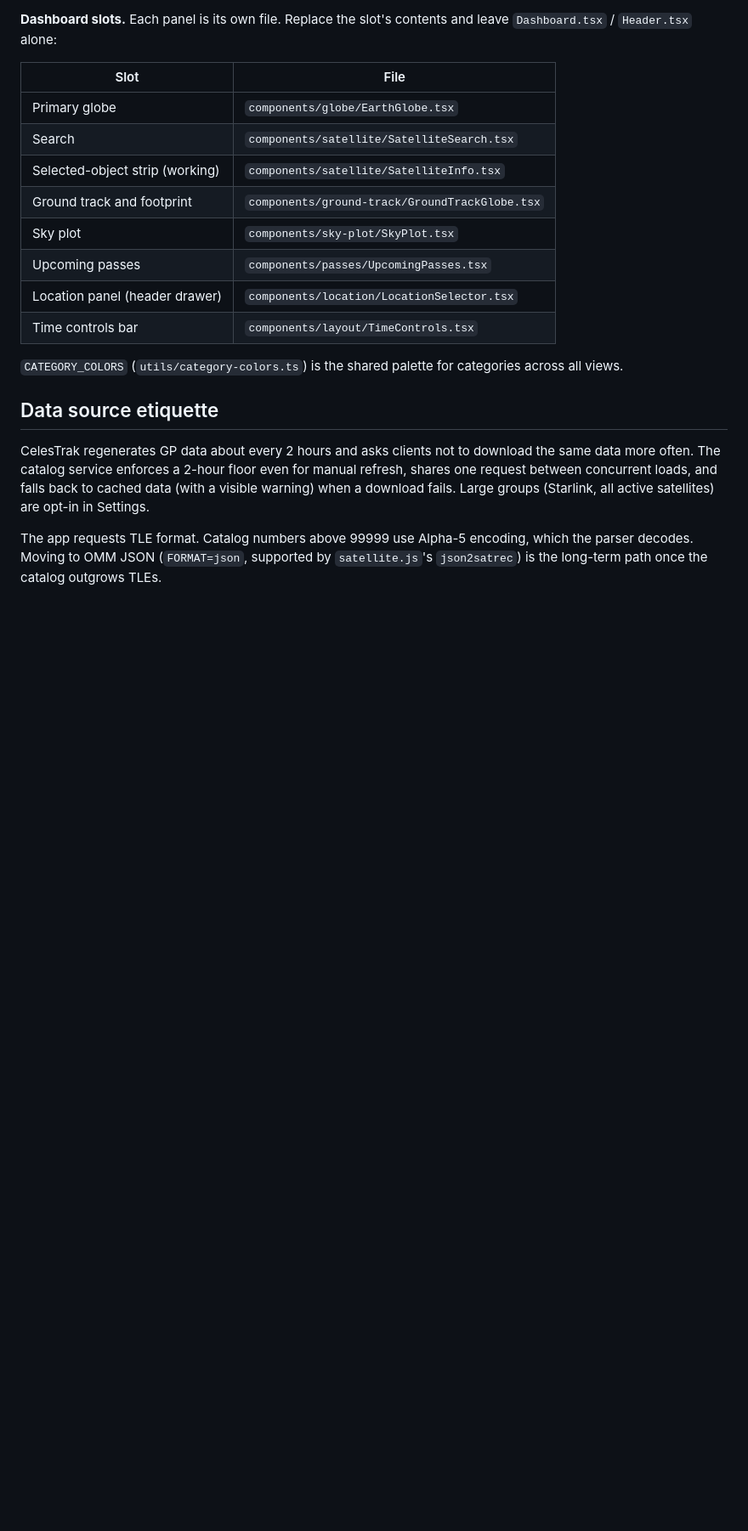
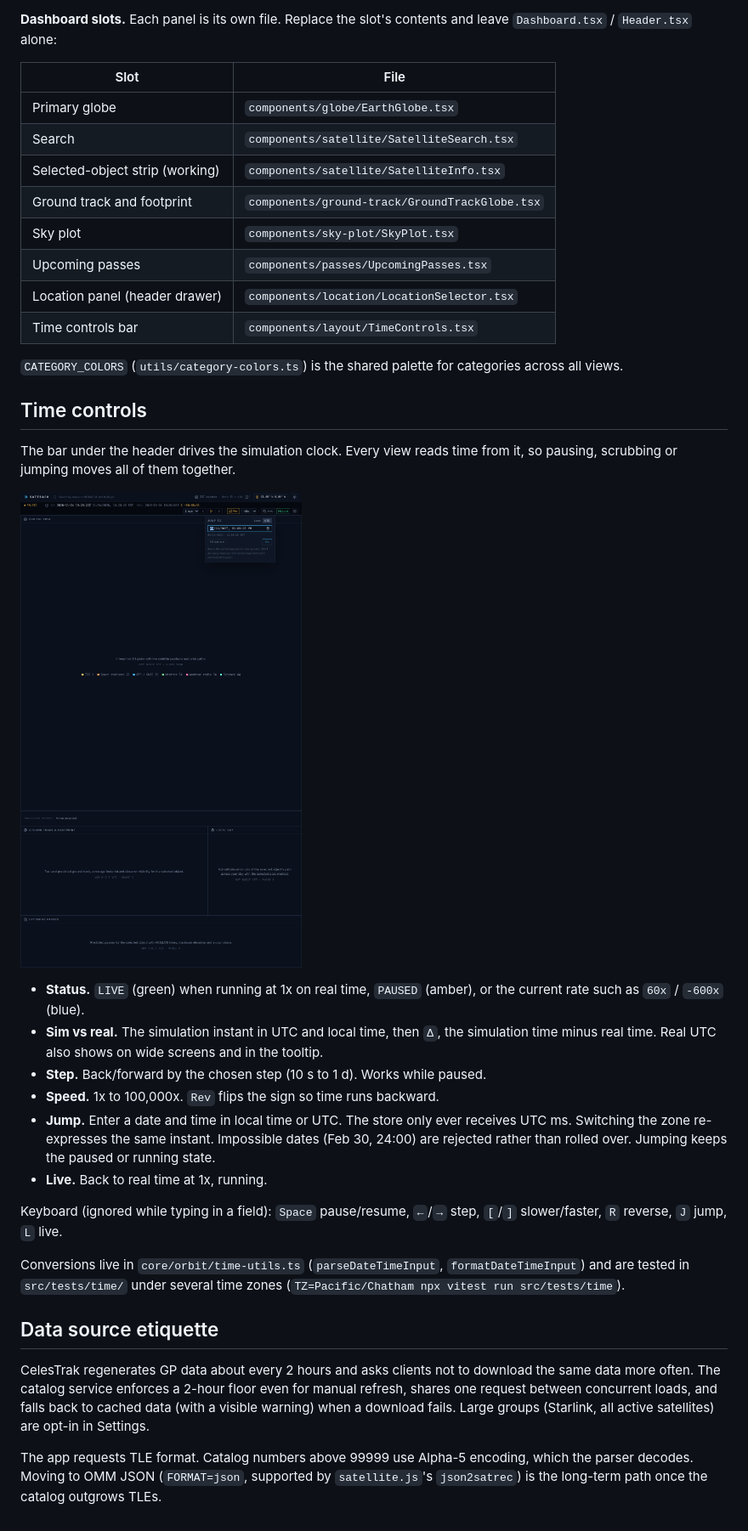
Before and after one commit to vcampos4545/sattrack, a Markdown page: README.md, the part around one of its changes. Shown at 85% size. Rendered like a GitHub page; pictures changed too: docs/screenshots/time-controls.png (added); blank space fills up the shorter version.

```diff
--- a/README.md
+++ b/README.md
@@ -186,6 +188,33 @@ leave `Dashboard.tsx` / `Header.tsx` alone:
 `CATEGORY_COLORS` (`utils/category-colors.ts`) is the shared palette for
 categories across all views.
 
+## Time controls
+
+The bar under the header drives the simulation clock. Every view reads time
+from it, so pausing, scrubbing or jumping moves all of them together.
+
+![Time controls bar](docs/screenshots/time-controls.png)
+
+- **Status.** `LIVE` (green) when running at 1x on real time, `PAUSED`
+  (amber), or the current rate such as `60x` / `-600x` (blue).
+- **Sim vs real.** The simulation instant in UTC and local time, then `Δ`,
+  the simulation time minus real time. Real UTC also shows on wide screens
+  and in the tooltip.
+- **Step.** Back/forward by the chosen step (10 s to 1 d). Works while paused.
+- **Speed.** 1x to 100,000x. `Rev` flips the sign so time runs backward.
+- **Jump.** Enter a date and time in local time or UTC. The store only ever
+  receives UTC ms. Switching the zone re-expresses the same instant.
+  Impossible dates (Feb 30, 24:00) are rejected rather than rolled over.
+  Jumping keeps the paused or running state.
+- **Live.** Back to real time at 1x, running.
+
+Keyboard (ignored while typing in a field): `Space` pause/resume, `←`/`→`
+step, `[`/`]` slower/faster, `R` reverse, `J` jump, `L` live.
+
+Conversions live in `core/orbit/time-utils.ts` (`parseDateTimeInput`,
+`formatDateTimeInput`) and are tested in `src/tests/time/` under several time
+zones (`TZ=Pacific/Chatham npx vitest run src/tests/time`).
+
 ## Data source etiquette
 
 CelesTrak regenerates GP data about every 2 hours and asks clients not to
```
Also changed, not shown: other parts of README.md (+2 -0 lines), 5 other files.
